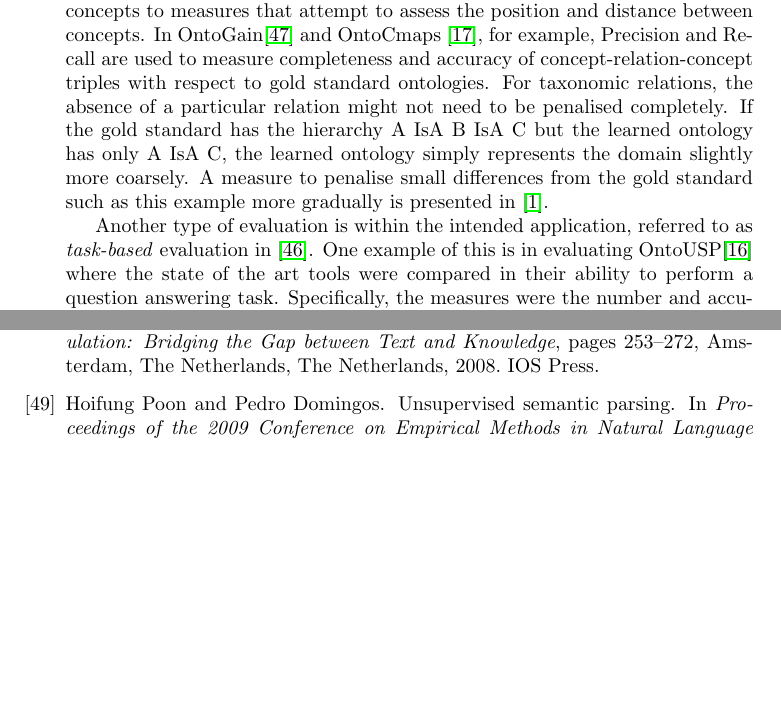
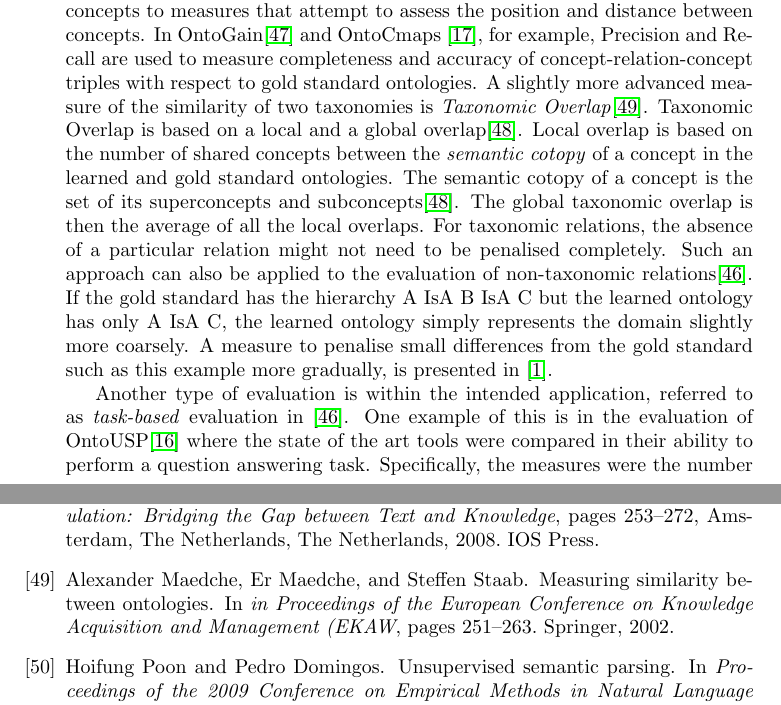
Before and after one commit to jbothma/Masters-Thesis-Report, a LaTeX thesis (report.tex): two parts of pages 19 and 35 of 36, joined at a grey line, cut so that both start at the same text, the shorter picture padded with empty space. Compiled offline with pdfLaTeX.

Commit message:
Add taxonomic relations bit to evaluation background.

```diff
--- a/report.tex
+++ b/report.tex
@@ -431,13 +431,18 @@ Precision thus measures how much of the learned concepts are relevant - a high p
 
 For evaluating relations, methods vary from simplistic measures like those for concepts to measures that attempt to assess the position and distance between concepts.
 In OntoGain\cite{Drymonas10OntoGain} and OntoCmaps \cite{Zouaq11OntoCmaps}, for example, Precision and Recall are used to measure completeness and accuracy of concept-relation-concept triples with respect to gold standard ontologies.
+A slightly more advanced measure of the similarity of two taxonomies is \emph{Taxonomic Overlap}\cite{MaedcheStaab02TaxSim}.
+Taxonomic Overlap is based on a local and a global overlap\cite{Dellschaft08EvalStrateg}.
+Local overlap is based on the number of shared concepts between the \emph{semantic cotopy} of a concept in the learned and gold standard ontologies. The semantic cotopy of a concept is the set of its superconcepts and subconcepts\cite{Dellschaft08EvalStrateg}.
+The global taxonomic overlap is then the average of all the local overlaps.
 For taxonomic relations, the absence of a particular relation might not need to be penalised completely.
+Such an approach can also be applied to the evaluation of non-taxonomic relations\cite{Wong11Survey}.
 If the gold standard has the hierarchy A~IsA~B~IsA~C but the learned ontology has only A~IsA~C, the learned ontology simply represents the domain slightly more coarsely.
-A measure to penalise small differences from the gold standard such as this example more gradually is presented in \cite{Hjelm09Thesis}.
+A measure to penalise small differences from the gold standard such as this example more gradually, is presented in \cite{Hjelm09Thesis}.
 
 
 Another type of evaluation is within the intended application, referred to as \emph{task-based} evaluation in \cite{Wong11Survey}.
-One example of this is in evaluating OntoUSP\cite{Poon2010OntoUSP} where the state of the art tools were compared in their ability to perform a question answering task.
+One example of this is in the evaluation of OntoUSP\cite{Poon2010OntoUSP} where the state of the art tools were compared in their ability to perform a question answering task.
 Specifically, the measures were the number and accuracy of concepts returned for questions such as "What regulates MIP-1alpha?" where "regulates" would be matched against relation labels and MIP-1alpha is an example term in the GENIA corpus used in the evaluation.
 This evaluation demonstrates the high number and accuracy of relations extracted by OntoUSP.
 It also demonstrates the utility of OntoUSP's ability to generalise relations (IsA relations between relations) such that the subsumed relations \emph{inhibit} and \emph{induce} would be included in results.
```
Also changed, not shown: report.bib (+10 -0 lines).
